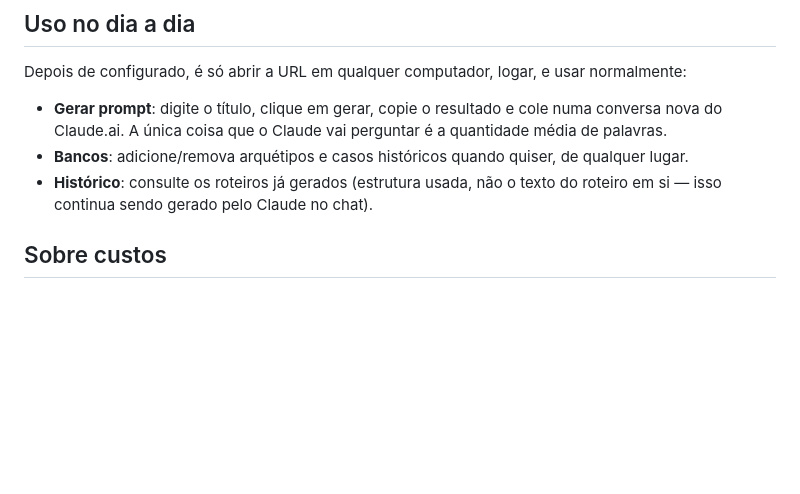
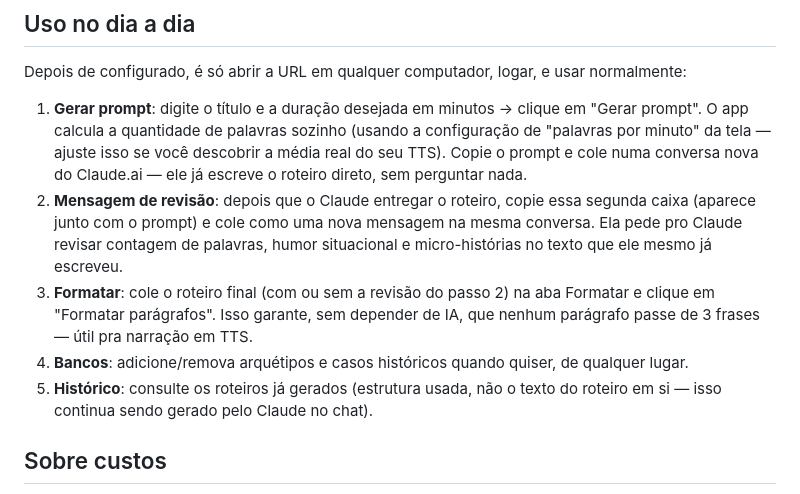
Before and after one commit to lucaspires0690/Roteiros-pre-historia, a Markdown page: README.md, the part around the change. GitHub-like rendering; blank space fills up the shorter version.

```diff
--- a/README.md
+++ b/README.md
@@ -121,13 +121,25 @@ tempo).
 Depois de configurado, é só abrir a URL em qualquer computador, logar, e
 usar normalmente:
 
-- **Gerar prompt**: digite o título, clique em gerar, copie o resultado e
-  cole numa conversa nova do Claude.ai. A única coisa que o Claude vai
-  perguntar é a quantidade média de palavras.
-- **Bancos**: adicione/remova arquétipos e casos históricos quando quiser,
-  de qualquer lugar.
-- **Histórico**: consulte os roteiros já gerados (estrutura usada, não o
-  texto do roteiro em si — isso continua sendo gerado pelo Claude no chat).
+1. **Gerar prompt**: digite o título e a duração desejada em minutos →
+   clique em "Gerar prompt". O app calcula a quantidade de palavras
+   sozinho (usando a configuração de "palavras por minuto" da tela —
+   ajuste isso se você descobrir a média real do seu TTS). Copie o
+   prompt e cole numa conversa nova do Claude.ai — ele já escreve o
+   roteiro direto, sem perguntar nada.
+2. **Mensagem de revisão**: depois que o Claude entregar o roteiro, copie
+   essa segunda caixa (aparece junto com o prompt) e cole como uma nova
+   mensagem na mesma conversa. Ela pede pro Claude revisar contagem de
+   palavras, humor situacional e micro-histórias no texto que ele mesmo
+   já escreveu.
+3. **Formatar**: cole o roteiro final (com ou sem a revisão do passo 2)
+   na aba Formatar e clique em "Formatar parágrafos". Isso garante,
+   sem depender de IA, que nenhum parágrafo passe de 3 frases — útil
+   pra narração em TTS.
+4. **Bancos**: adicione/remova arquétipos e casos históricos quando quiser,
+   de qualquer lugar.
+5. **Histórico**: consulte os roteiros já gerados (estrutura usada, não o
+   texto do roteiro em si — isso continua sendo gerado pelo Claude no chat).
 
 ## Sobre custos
 
```
